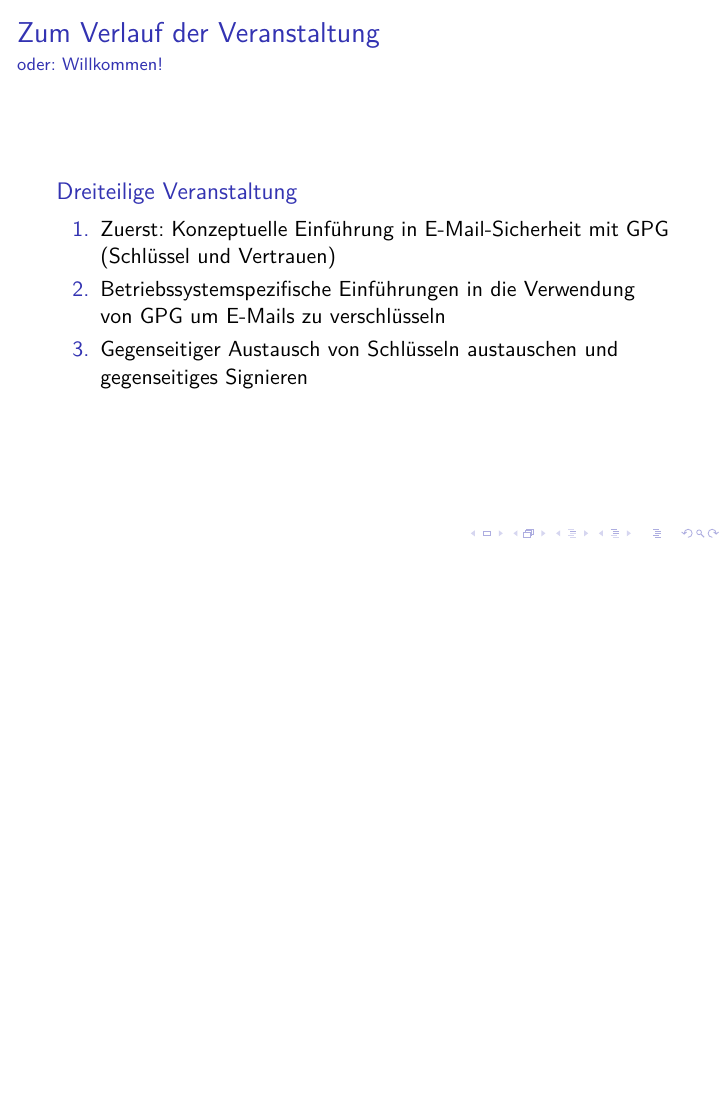
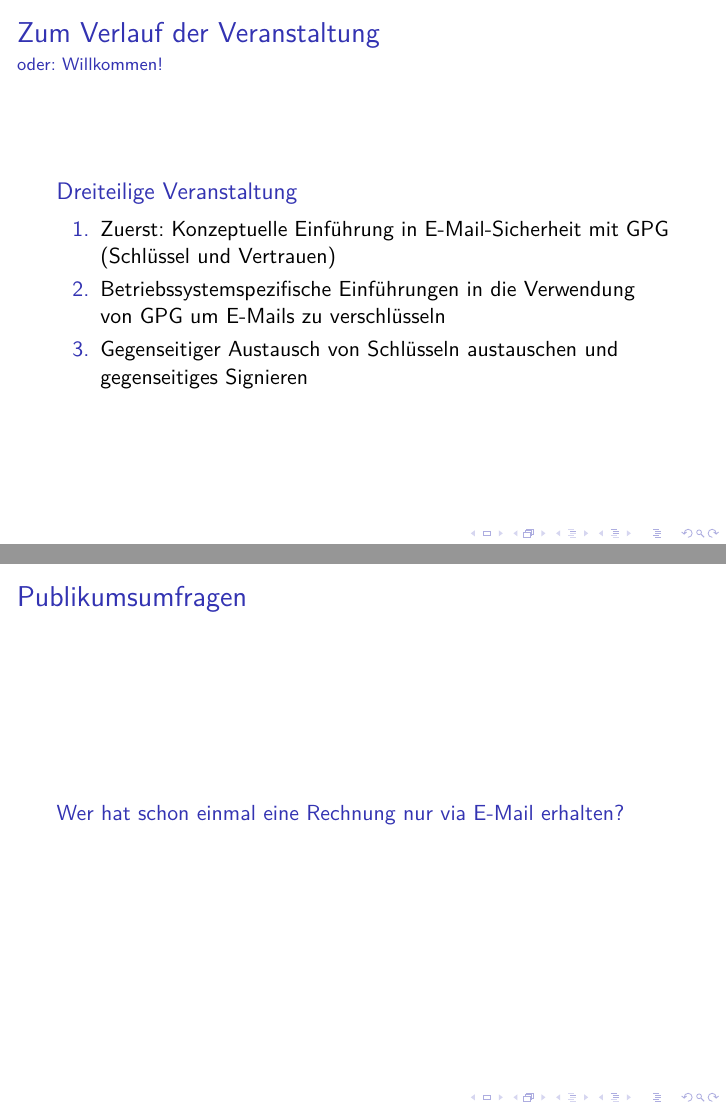
Before and after one commit to fsr/cryptoparty-materials, LaTeX slides (de/intro-general/intro-general.tex): page 2 of 8 before the commit and pages 2 and 5 of 11 after it, the two joined at a grey line, the shorter picture padded with empty space. Compiled offline with XeLaTeX.

Commit message:
Add some audience polls

```diff
--- a/de/intro-general/intro-general.tex
+++ b/de/intro-general/intro-general.tex
@@ -29,6 +29,15 @@
     Signieren
   \end{enumerate}
   \end{block}
+\end{frame}
+
+\newcommand{\pollq}[1]{\structure{#1}}
+
+\begin{frame}
+  \frametitle{Publikumsumfragen}
+  \only<1>{\pollq{Wer hat schon einmal\vphantom{g} via E-Mail mit Behörden kommuniziert?}}
+  \only<2>{\pollq{Wer hat schon einmal\vphantom{g} Kontodaten via E-Mail versendet?}}
+  \only<3>{\pollq{Wer hat schon einmal eine Rechnung nur via E-Mail erhalten?}}
 \end{frame}
 
 \begin{frame}
```
